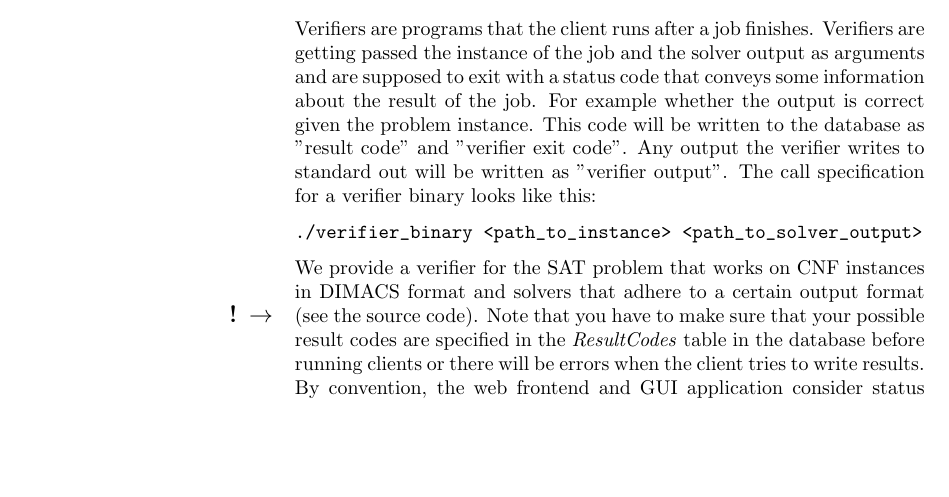
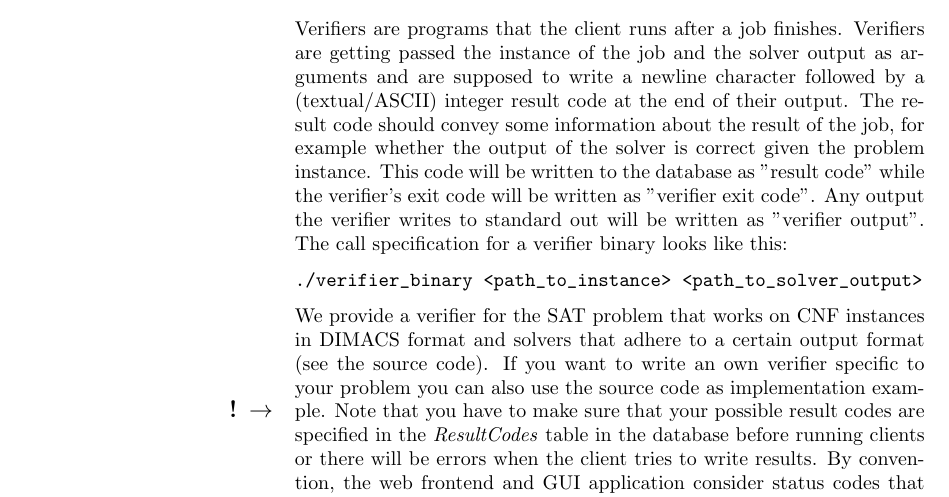
Before and after one commit to EDACC/edacc_user_guide, a LaTeX document (user_guide.tex, which reads client.tex): part of page 19 of 26, cut so that both start at the same text, the shorter picture padded with empty space. Compiled offline with pdfLaTeX; the source files are stored in an older character set and shown here as Unicode; a LaTeX package or settings file that is missing is left out.

Commit message:
updated verifier explanation in client section

```diff
--- a/client.tex
+++ b/client.tex
@@ -124,12 +124,17 @@ In case of network failures you should still be able to find useful information
 
 \subsection{Verifiers}
 \label{sec:verifiers}
-Verifiers are programs that the client runs after a job finishes. Verifiers are getting passed the instance of the job and the solver output as arguments and are supposed to exit with a status code that conveys some information about the result of the job. For example whether the output is correct given the problem instance. This code will be written to the database as ''result code'' and ''verifier exit code''. Any output the verifier writes to standard out will
+Verifiers are programs that the client runs after a job finishes. Verifiers are getting passed the instance of the job and the solver output as arguments and are supposed to
+write a newline character followed by a (textual/ASCII) integer result code at the end of their output. The result code should convey some information about the result of
+the job, for example whether the output of the solver is correct given the problem instance.
+This code will be written to the database as ''result code'' while the verifier's exit code will be written as ''verifier exit code''. Any output the verifier writes to standard out will
 be written as ''verifier output''. The call specification for a verifier binary looks like this:
 \begin{verbatim}
 ./verifier_binary <path_to_instance> <path_to_solver_output>
 \end{verbatim}
-We provide a verifier for the SAT problem that works on CNF instances in DIMACS format and solvers that adhere to a certain output format (see the source code). \attention Note that you have to make sure
+We provide a verifier for the SAT problem that works on CNF instances in DIMACS format and solvers that adhere to a certain output format (see the source code).
+If you want to write an own verifier specific to your problem you can also use the source code as implementation example.
+\attention Note that you have to make sure
 that your possible result codes are specified in the \textit{ResultCodes} table in the database before running clients or there will be errors when the client tries to write results. By convention,
 the web frontend and GUI application consider status codes that begin with a decimal ''1'' as correct answers.
 
```
